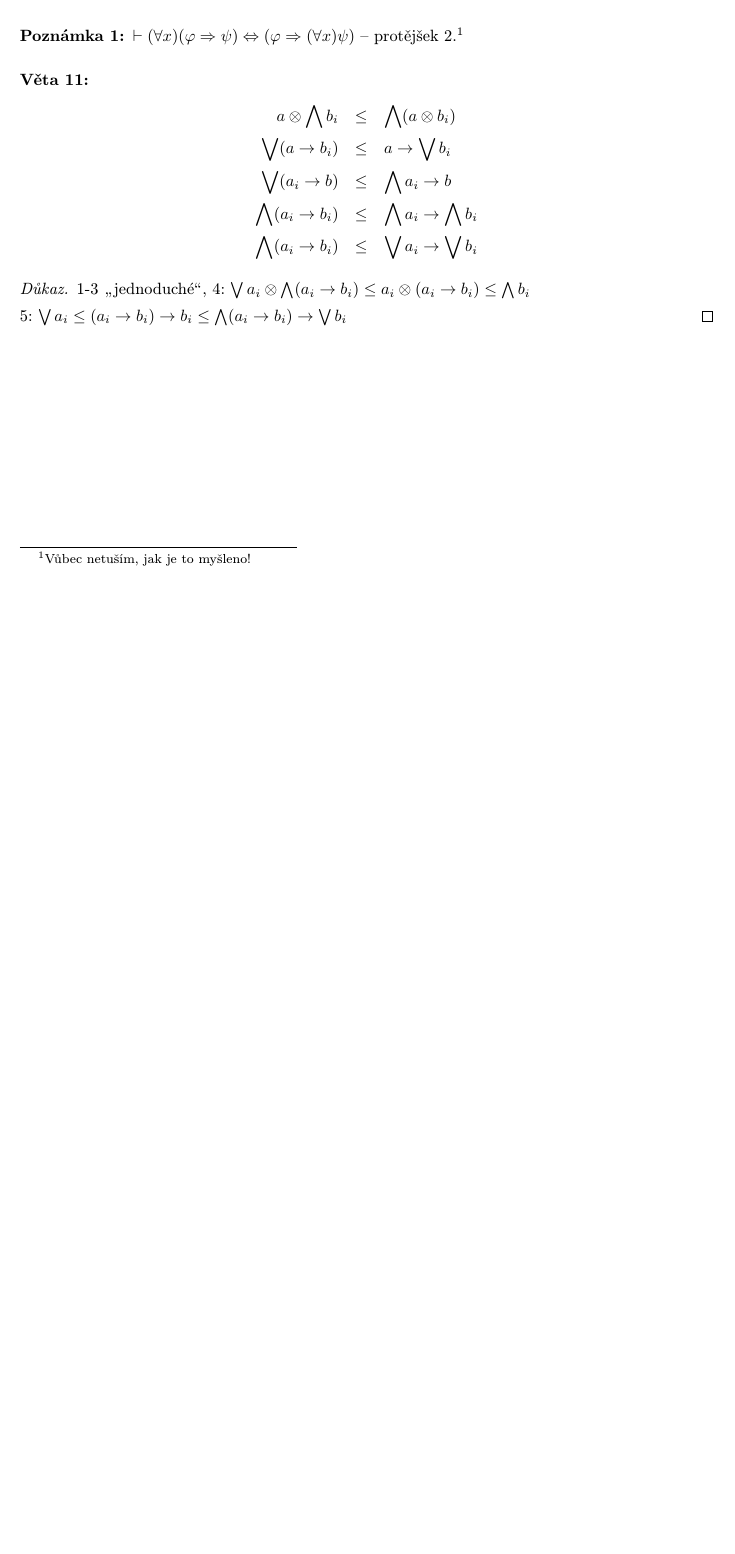
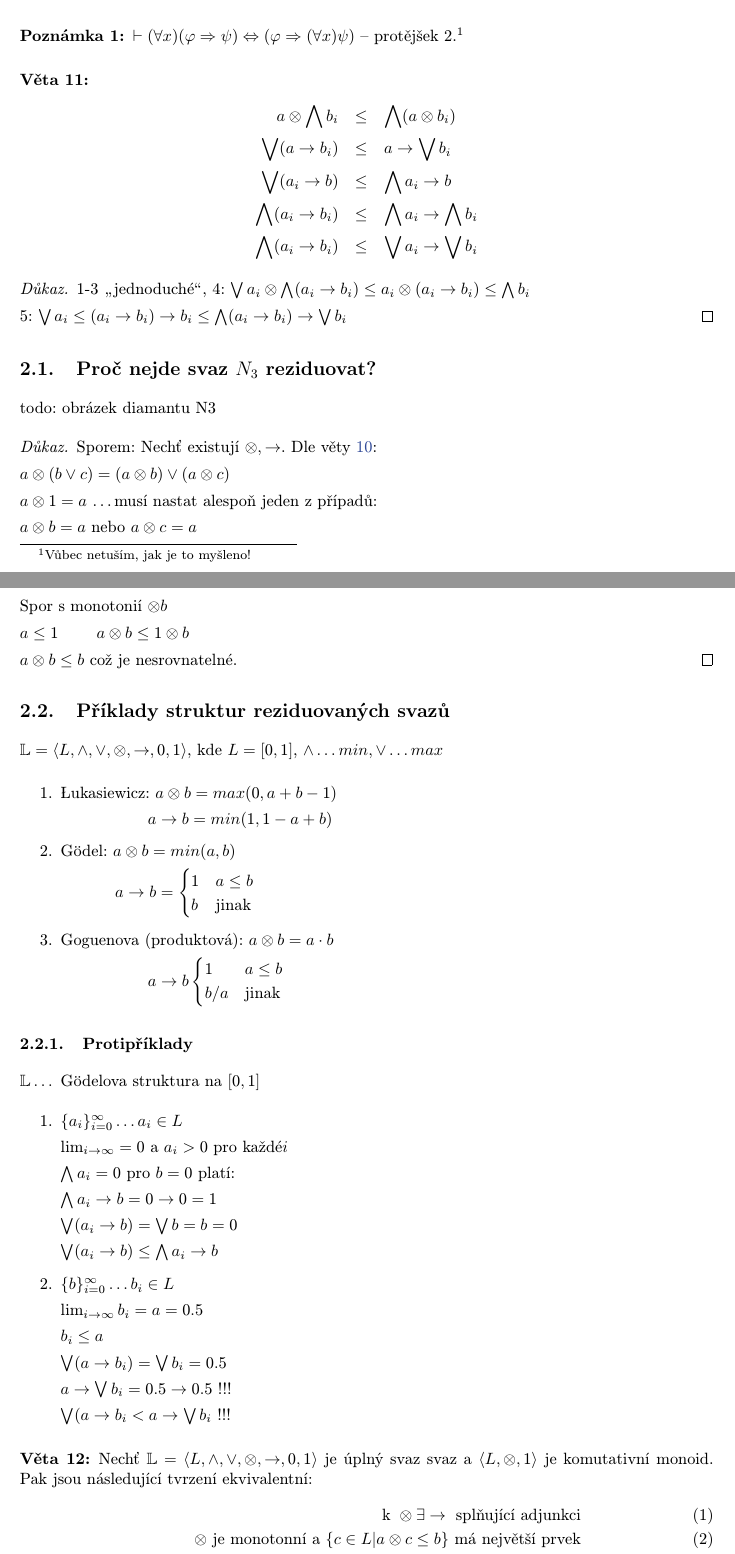
Before and after one commit to RadekJanostik/kmi-nlo, a LaTeX document (nlo-prednasky.tex): part of page 11 of 11 before the commit and two parts of pages 11 and 12 of 13 after it, the two joined at a grey line, cut so that both start at the same text, the shorter picture padded with empty space. The pictures show the PDF file nlo-prednasky.pdf that the author committed with the source.

Commit message:
Dodelano po vetu 12 vcetne...

```diff
--- a/nlo-prednasky.tex
+++ b/nlo-prednasky.tex
@@ -415,3 +414,25 @@ a\otimes \bigwedge b_{i}&\leq&\bigwedge(a\otimes b_{i})\nonumber\\
 5: $\bigvee a_{i}\leq(a_{i}\rightarrow b_{i})\rightarrow b_{i}\leq \bigwedge(a_{i}\rightarrow b_{i})\rightarrow\bigvee b_{i}$
 \end{proof}
 \end{veta}
+\subsection{Proč nejde svaz $N_{3}$ reziduovat?}
+todo: obrázek diamantu N3
+\begin{proof}
+Sporem: Nechť existují $\otimes, \rightarrow$. Dle věty \ref{v10}:
+
+$a \otimes (b\vee c) = (a\otimes b) \vee (a\otimes c)$
+
+$a\otimes 1 = a$ \dots musí nastat alespoň jeden z případů:
+
+$a\otimes b = a$ nebo $a\otimes c = a$
+
+Spor s monotonií $\otimes b$
+
+$a\leq 1$\hspace{2em} $a\otimes b\leq 1\otimes b$
+
+$a \otimes b\leq b$ což je nesrovnatelné.
+\end{proof}
+\subsection{Příklady struktur reziduovaných svazů}
+$\mathbb{L} = \rlat$, kde $L = [0, 1]$, $\wedge\dots min, \vee\dots max$
+
+\begin{enumerate}
+\item{Łukasiewicz}: $a\otimes b = max(0, a+b-1)$
@@ -417,0 +448,9 @@ a\otimes \bigwedge b_{i}&\leq&\bigwedge(a\otimes b_{i})\nonumber\\
+b/a & \text{jinak} \end{cases} $
+\end{enumerate}
+
+\subsubsection{Protipříklady}
+$\mathbb{L}\dots$ Gödelova struktura na $[0, 1]$
+\begin{enumerate}
+\item $\{a_{i}\}_{i=0}^{\infty} \dots a_{i}\in L$
+
+  $\lim_{i\to\infty} = 0$ a $a_{i} > 0 \text{ pro každé} i$
@@ -417,0 +476,12 @@ a\otimes \bigwedge b_{i}&\leq&\bigwedge(a\otimes b_{i})\nonumber\\
+  $\bigvee(a\rightarrow b_{i} < a\rightarrow \bigvee b_{i}$ !!!
+\end{enumerate}
+
+\begin{veta}
+Nechť $\mathbb{L} = \rlat$ je úplný svaz svaz a $\langle L,\otimes, 1\rangle$ je komutativní monoid. Pak jsou následující tvrzení ekvivalentní:
+\begin{eqnarray}
+\text{ k } \otimes \exists \rightarrow \text{ splňující adjunkci} \\
+\otimes \text{ je monotonní a } \{c\in L | a\otimes c\leq b\} \text{ má největší prvek}\\
+a\otimes\bigvee b_{i} = \bigvee (a\otimes b_{i})\\
+\otimes \text{ je adjungovaná k }\rightarrow \text{ definovaná:} a\rightarrow b =\bigvee\{c\in L|a\otimes c\leq b\}
+\end{eqnarray}
+\begin{proof}
@@ -417,0 +494,3 @@ a\otimes \bigwedge b_{i}&\leq&\bigwedge(a\otimes b_{i})\nonumber\\
+(2) $\Rightarrow$ (4): Položíme $a\rightarrow b = \bigvee\{c\in L|a\otimes c\leq b\} \text{ tj. } a\rightarrow b \in\{c\in L|a\otimes c\leq b\}$
+
+$a\otimes(a\rightarrow b\leq b$
```
Also changed, not shown: nlo-prednasky.pdf, nlo-prednasky.tex (62 more changed lines), 4 other files.
